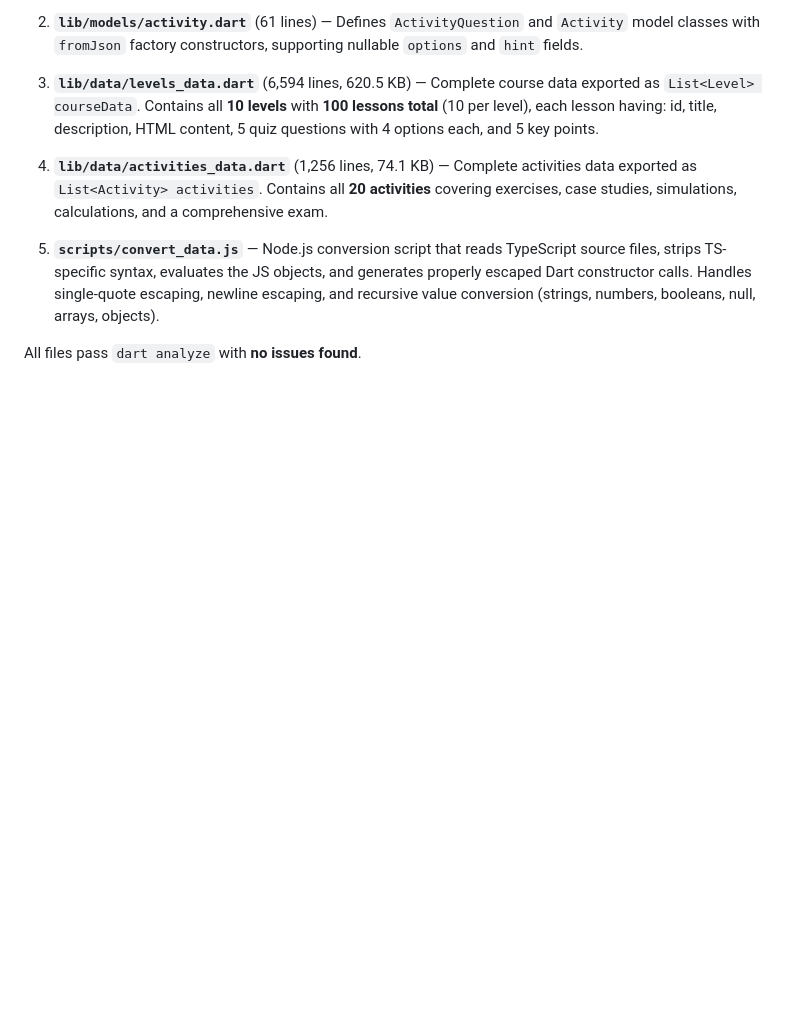
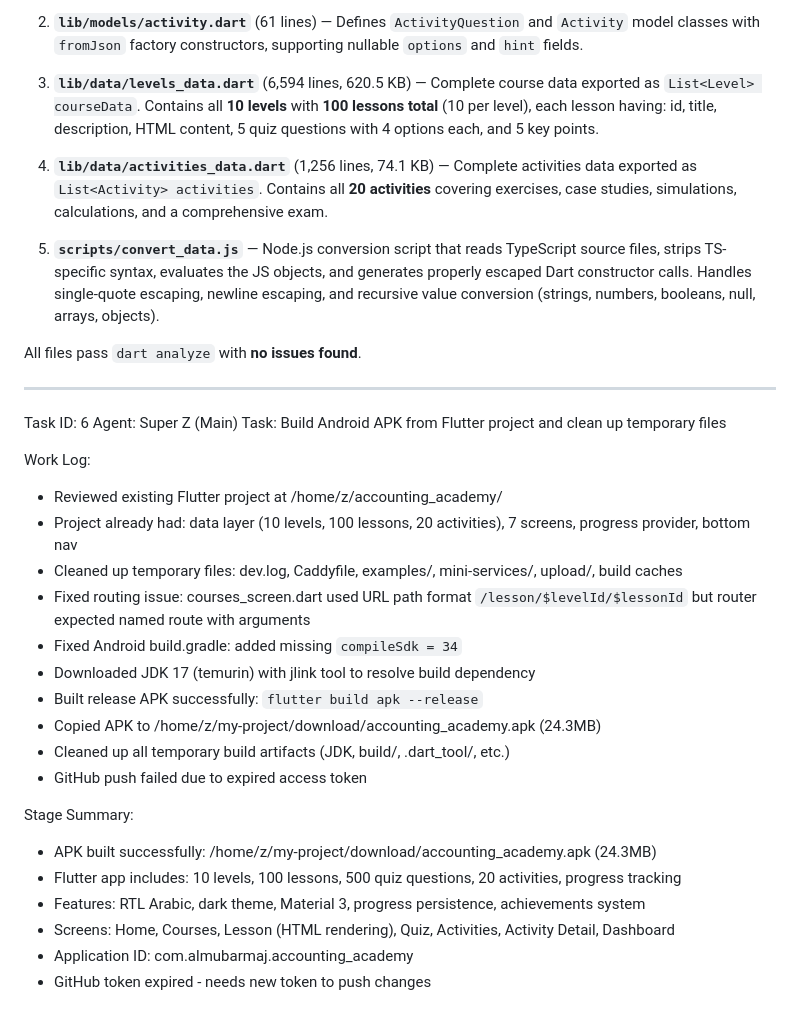
Before and after one commit to almubarmaj23-hub/accounting-academy, a Markdown page: worklog.md, the part around the change. GitHub-like rendering; blank space fills up the shorter version.

Commit message:
تحديث سجل العمل: بناء تطبيق APK بنجاح

```diff
--- a/worklog.md
+++ b/worklog.md
@@ -112,3 +112,28 @@ Created 4 files for the Flutter data layer:
 5. **`scripts/convert_data.js`** — Node.js conversion script that reads TypeScript source files, strips TS-specific syntax, evaluates the JS objects, and generates properly escaped Dart constructor calls. Handles single-quote escaping, newline escaping, and recursive value conversion (strings, numbers, booleans, null, arrays, objects).
 
 All files pass `dart analyze` with **no issues found**.
+
+---
+Task ID: 6
+Agent: Super Z (Main)
+Task: Build Android APK from Flutter project and clean up temporary files
+
+Work Log:
+- Reviewed existing Flutter project at /home/z/accounting_academy/
+- Project already had: data layer (10 levels, 100 lessons, 20 activities), 7 screens, progress provider, bottom nav
+- Cleaned up temporary files: dev.log, Caddyfile, examples/, mini-services/, upload/, build caches
+- Fixed routing issue: courses_screen.dart used URL path format `/lesson/$levelId/$lessonId` but router expected named route with arguments
+- Fixed Android build.gradle: added missing `compileSdk = 34`
+- Downloaded JDK 17 (temurin) with jlink tool to resolve build dependency
+- Built release APK successfully: `flutter build apk --release`
+- Copied APK to /home/z/my-project/download/accounting_academy.apk (24.3MB)
+- Cleaned up all temporary build artifacts (JDK, build/, .dart_tool/, etc.)
+- GitHub push failed due to expired access token
+
+Stage Summary:
+- APK built successfully: /home/z/my-project/download/accounting_academy.apk (24.3MB)
+- Flutter app includes: 10 levels, 100 lessons, 500 quiz questions, 20 activities, progress tracking
+- Features: RTL Arabic, dark theme, Material 3, progress persistence, achievements system
+- Screens: Home, Courses, Lesson (HTML rendering), Quiz, Activities, Activity Detail, Dashboard
+- Application ID: com.almubarmaj.accounting_academy
+- GitHub token expired - needs new token to push changes
```
